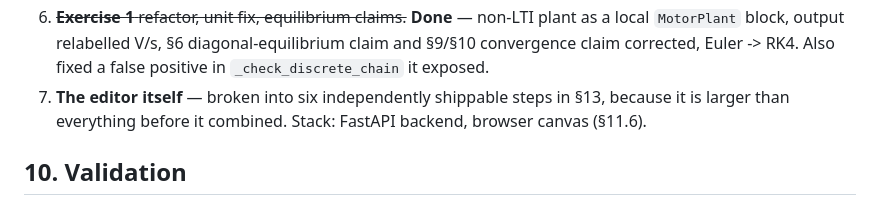
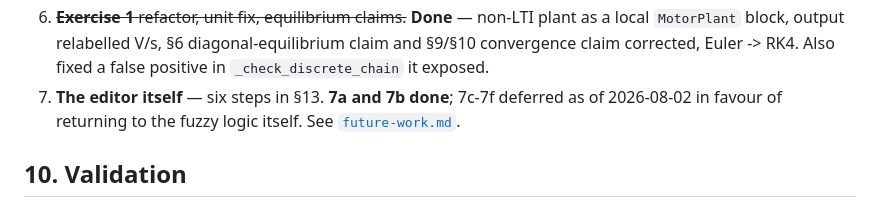
Before and after one commit to pauloakira/fuzzy-logic, a Markdown page: docs/design-block-diagram-simulation.md, the part around the change. Drawn GitHub-style.

```diff
--- a/docs/design-block-diagram-simulation.md
+++ b/docs/design-block-diagram-simulation.md
@@ -239,9 +239,9 @@ than being ported twice.
    local `MotorPlant` block, output relabelled V/s, §6 diagonal-equilibrium claim and §9/§10
    convergence claim corrected, Euler -> RK4. Also fixed a false positive in
    `_check_discrete_chain` it exposed.
-7. **The editor itself** — broken into six independently shippable steps in §13,
-   because it is larger than everything before it combined. Stack: FastAPI backend,
-   browser canvas (§11.6).
+7. **The editor itself** — six steps in §13. **7a and 7b done**; 7c-7f deferred as of
+   2026-08-02 in favour of returning to the fuzzy logic itself. See
+   [`future-work.md`](future-work.md).
 
 ## 10. Validation
 
```
Also changed, not shown: README.md (+9 -2 lines), docs/future-work.md (added, +151 -0 lines).
